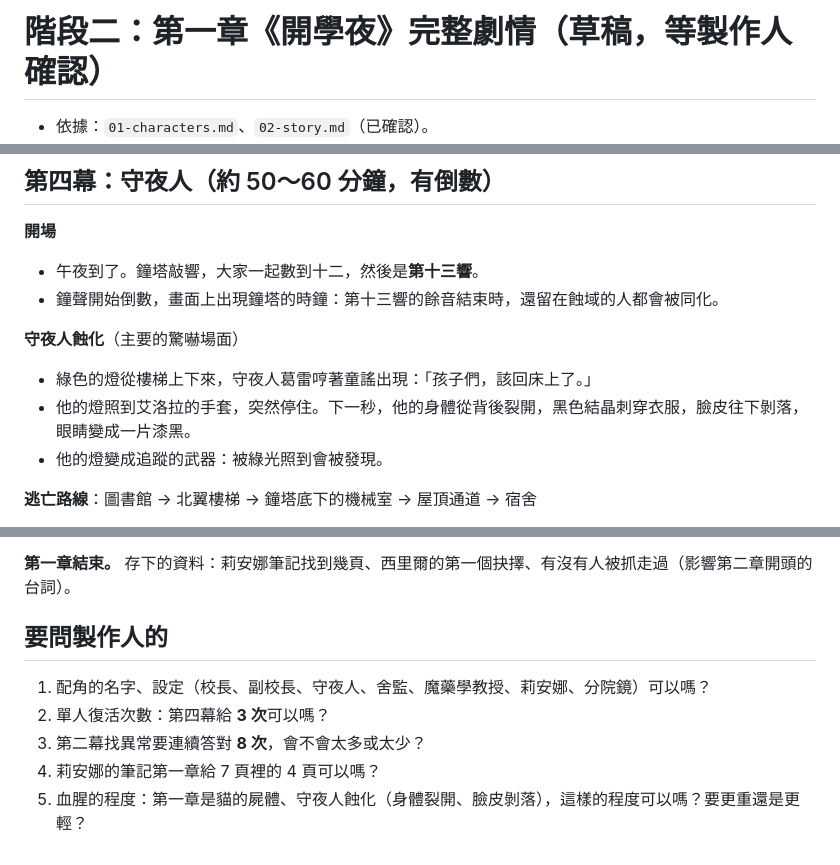
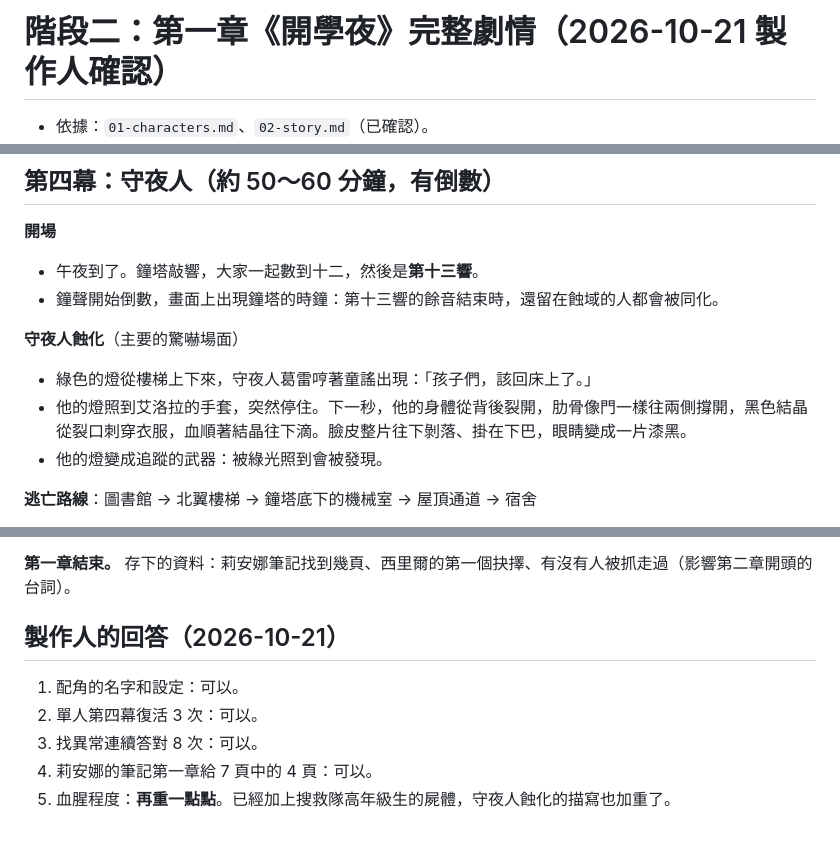
Before and after one commit to HAO-YULIU/Kooomp, a Markdown page: docs/03-chapter1.md, 3 parts joined by grey strips. Rendered like a GitHub page.

```diff
--- a/docs/03-chapter1.md
+++ b/docs/03-chapter1.md
@@ -1,4 +1,4 @@
-# 階段二：第一章《開學夜》完整劇情（草稿，等製作人確認）
+# 階段二：第一章《開學夜》完整劇情（2026-10-21 製作人確認）
 
 - 依據：`01-characters.md`、`02-story.md`（已確認）。
 - 標「提案」的是新加的設定，製作人可以改。
@@ -138,7 +139,7 @@
 
 **守夜人蝕化**（主要的驚嚇場面）
 - 綠色的燈從樓梯上下來，守夜人葛雷哼著童謠出現：「孩子們，該回床上了。」
-- 他的燈照到艾洛拉的手套，突然停住。下一秒，他的身體從背後裂開，黑色結晶刺穿衣服，臉皮往下剝落，眼睛變成一片漆黑。
+- 他的燈照到艾洛拉的手套，突然停住。下一秒，他的身體從背後裂開，肋骨像門一樣往兩側撐開，黑色結晶從裂口刺穿衣服，血順著結晶往下滴。臉皮整片往下剝落、掛在下巴，眼睛變成一片漆黑。
 - 他的燈變成追蹤的武器：被綠光照到會被發現。
 
 **逃亡路線**：圖書館 → 北翼樓梯 → 鐘塔底下的機械室 → 屋頂通道 → 宿舍
@@ -172,9 +173,9 @@
 
 **第一章結束。** 存下的資料：莉安娜筆記找到幾頁、西里爾的第一個抉擇、有沒有人被抓走過（影響第二章開頭的台詞）。
 
-## 要問製作人的
-1. 配角的名字、設定（校長、副校長、守夜人、舍監、魔藥學教授、莉安娜、分院鏡）可以嗎？
-2. 單人復活次數：第四幕給 **3 次**可以嗎？
-3. 第二幕找異常要連續答對 **8 次**，會不會太多或太少？
-4. 莉安娜的筆記第一章給 7 頁裡的 4 頁可以嗎？
-5. 血腥的程度：第一章是貓的屍體、守夜人蝕化（身體裂開、臉皮剝落），這樣的程度可以嗎？要更重還是更輕？
+## 製作人的回答（2026-10-21）
+1. 配角的名字和設定：可以。
+2. 單人第四幕復活 3 次：可以。
+3. 找異常連續答對 8 次：可以。
+4. 莉安娜的筆記第一章給 7 頁中的 4 頁：可以。
+5. 血腥程度：**再重一點點**。已經加上搜救隊高年級生的屍體，守夜人蝕化的描寫也加重了。
```
Also changed, not shown: other parts of docs/03-chapter1.md (+2 -1 lines), docs/DECISIONS.md (+9 -0 lines).
